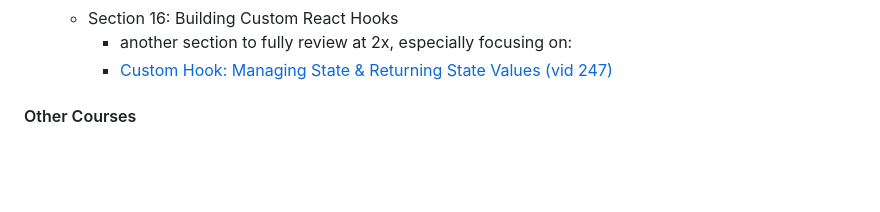
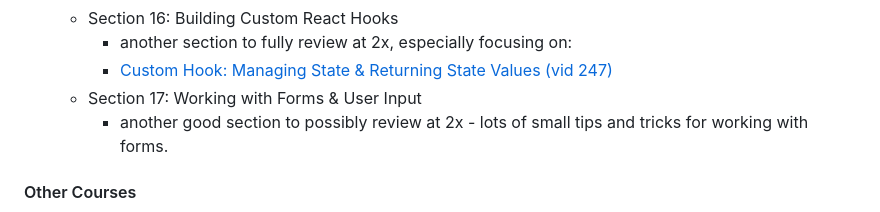
Before and after one commit to zanedevault/zanedevault.github.io, a Markdown page: learning-plan/index.md, the part around the change. Rendered like a GitHub page; blank space fills up the shorter version.

Commit message:
add note about section 17 - basic forms

```diff
--- a/learning-plan/index.md
+++ b/learning-plan/index.md
@@ -58,6 +58,8 @@ All of these courses are taken from the full library below. Before starting a ne
   - Section 16: Building Custom React Hooks
     - another section to fully review at 2x, especially focusing on:
     - [Custom Hook: Managing State & Returning State Values (vid 247)](https://www.udemy.com/course/react-the-complete-guide-incl-redux/learn/lecture/39837058#overview)
+  - Section 17: Working with Forms & User Input
+    - another good section to possibly review at 2x - lots of small tips and tricks for working with forms.
 
 #### Other Courses
 
```
